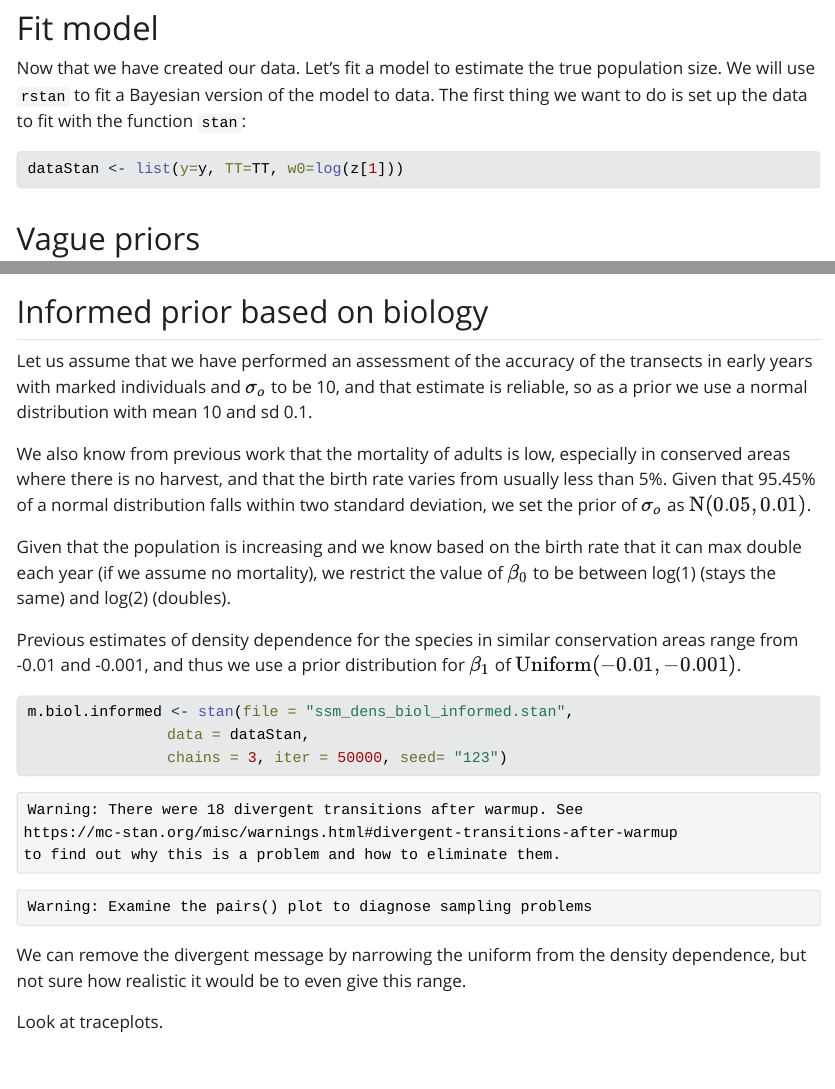
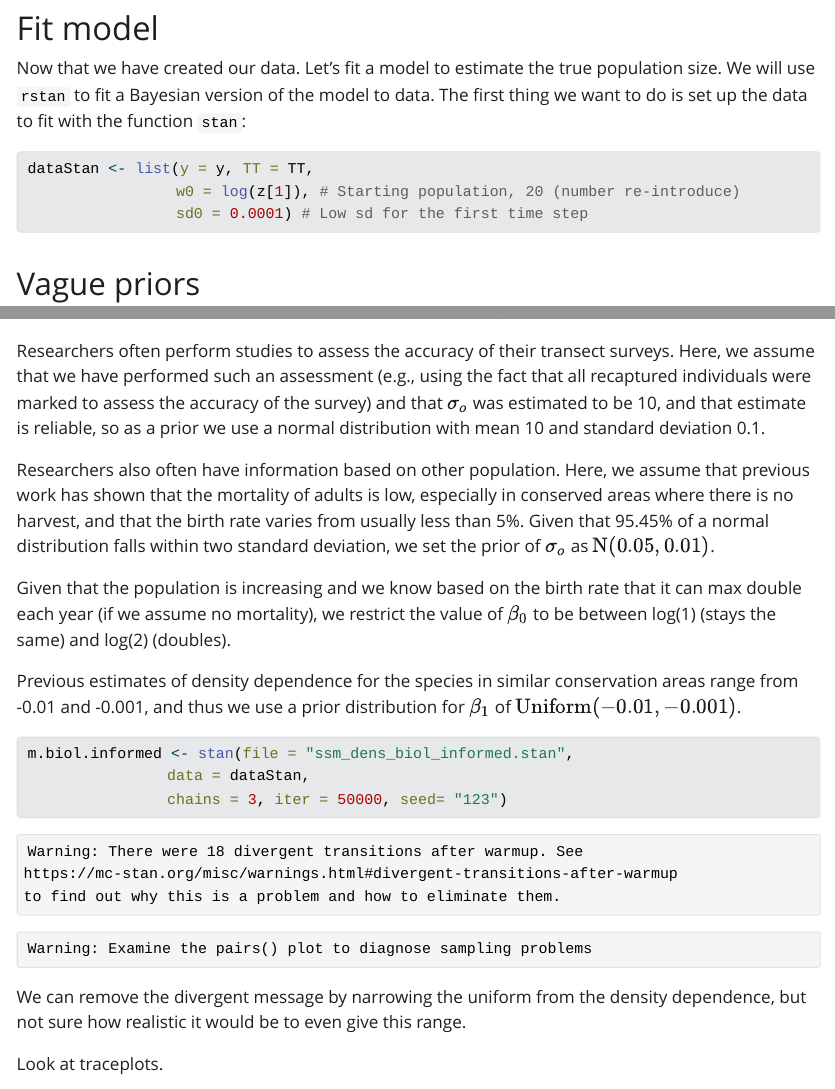
Before and after one commit to AileneKane/bayes4cons, a Quarto document (analyses/SSM.qmd): the page in a window 1100 px wide, from 3110 px down, and a second part further down, joined at a grey line. The pictures show the output file analyses/SSM.html that the author committed with the source, opened offline; Quarto's library style sheets are replaced by a plain one without menus; long lines of code are wrapped.

Commit message:
Hack to fix original state value.

````diff
--- a/analyses/SSM.qmd
+++ b/analyses/SSM.qmd
@@ -102,7 +102,9 @@ We can see that due to observation error (i.e., the fact that the transect count
 Now that we have created our data. Let's fit a model to estimate the true population size. We will use `rstan` to fit a Bayesian version of the model to data. The first thing we want to do is set up the data to fit with the function `stan`:
 
 ```{r}
-dataStan <- list(y=y, TT=TT, w0=log(z[1]))
+dataStan <- list(y = y, TT = TT,
+                 w0 = log(z[1]), # Starting population, 20 (number re-introduce)
+                 sd0 = 0.0001) # Low sd for the first time step
 ```
 
 
@@ -186,16 +192,18 @@ While the model fits well with these priors, in real life we do not know the exa
 
 ## Informed priors based on biology
 
-Let us assume that we have performed an assessment of the accuracy of the transects in early years with marked individuals and $\sigma_o$ to be 10, and that estimate is reliable, so as a prior we use a normal distribution with mean 10 and sd 0.1.
+Here we crate a model based on information researchers may have at hand.
 
-We also know from previous work that the mortality of adults is low, especially in conserved areas where there is no harvest, and that the birth rate varies from usually less than 5%. Given that 95.45% of a normal distribution falls within two standard deviation, we set the prior of $\sigma_o$ as $\text{N}(0.05, 0.01)$.
+Researchers often perform studies to assess the accuracy of their transect surveys. Here, we assume that we have performed such an assessment (e.g., using the fact that all recaptured individuals were marked to assess the accuracy of the survey) and that $\sigma_o$ was estimated to be 10, and that estimate is reliable, so as a prior we use a normal distribution with mean 10 and standard deviation 0.1.
+
+Researchers also often have information based on other population. Here, we assume that previous work has shown that the mortality of adults is low, especially in conserved areas where there is no harvest, and that the birth rate varies from usually less than 5%. Given that 95.45% of a normal distribution falls within two standard deviation, we set the prior of $\sigma_o$ as $\text{N}(0.05, 0.01)$.
 
 Given that the population is increasing and we know based on the birth rate that it can max double each year (if we assume no mortality), we restrict the value of $\beta_0$ to be between log(1) (stays the same) and log(2) (doubles).
 
 Previous estimates of density dependence for the species in similar conservation areas range from -0.01 and -0.001, and thus we use a prior distribution for $\beta_1$ of $\text{Uniform}(-0.01,-0.001)$.
 
 
-```{r}
+```{r, cache = TRUE}
 m.biol.informed <- stan(file = "ssm_dens_biol_informed.stan",
                 data = dataStan,
                 chains = 3, iter = 50000, seed= "123")
````
Also changed, not shown: analyses/SSM.html, analyses/ssm_dens_biol_informed.rds, analyses/SSM.qmd (8 more changed lines), 13 other files.
